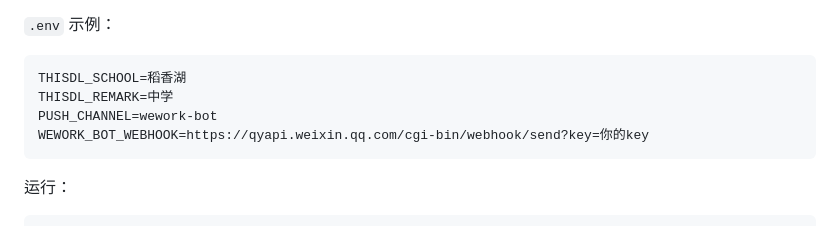
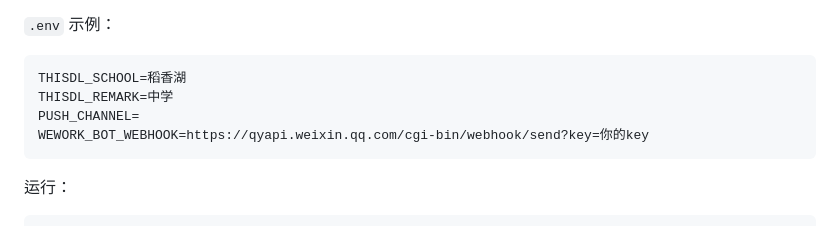
Before and after one commit to ZhuoEdwardWang/CanteenService, a Markdown page: README.md, the part around the change. Rendered like a GitHub page.

Commit message:
Clear PUSH_CHANNEL variable in README
Remove value from PUSH_CHANNEL in README.

````diff
--- a/README.md
+++ b/README.md
@@ -51,7 +51,7 @@ node src/cli.mjs --week-id 90 --week 星期一 --meal lunch --dry-run
 ```bash
 THISDL_SCHOOL=稻香湖
 THISDL_REMARK=中学
-PUSH_CHANNEL=wework-bot
+PUSH_CHANNEL=
 WEWORK_BOT_WEBHOOK=https://qyapi.weixin.qq.com/cgi-bin/webhook/send?key=你的key
 ```
 
````
